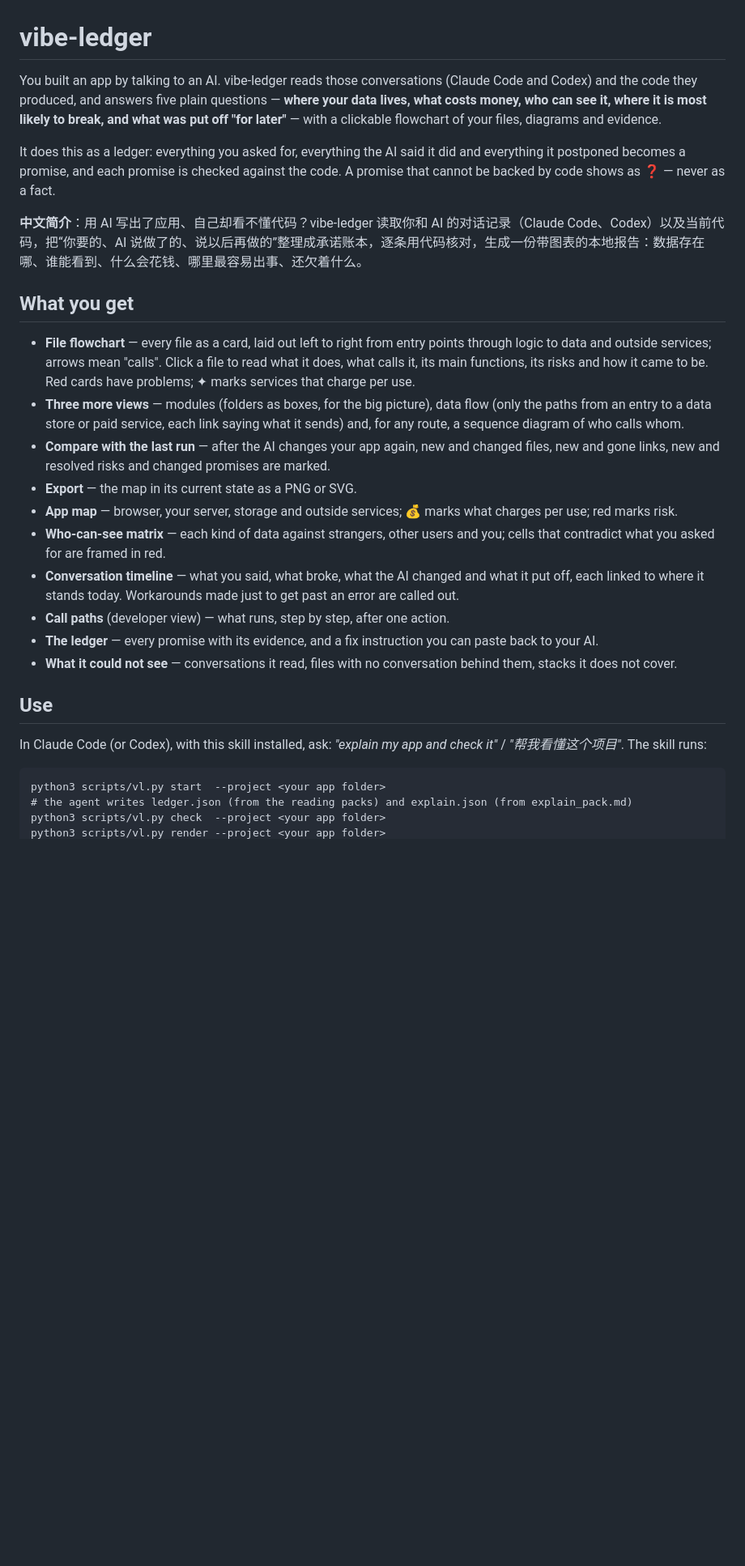
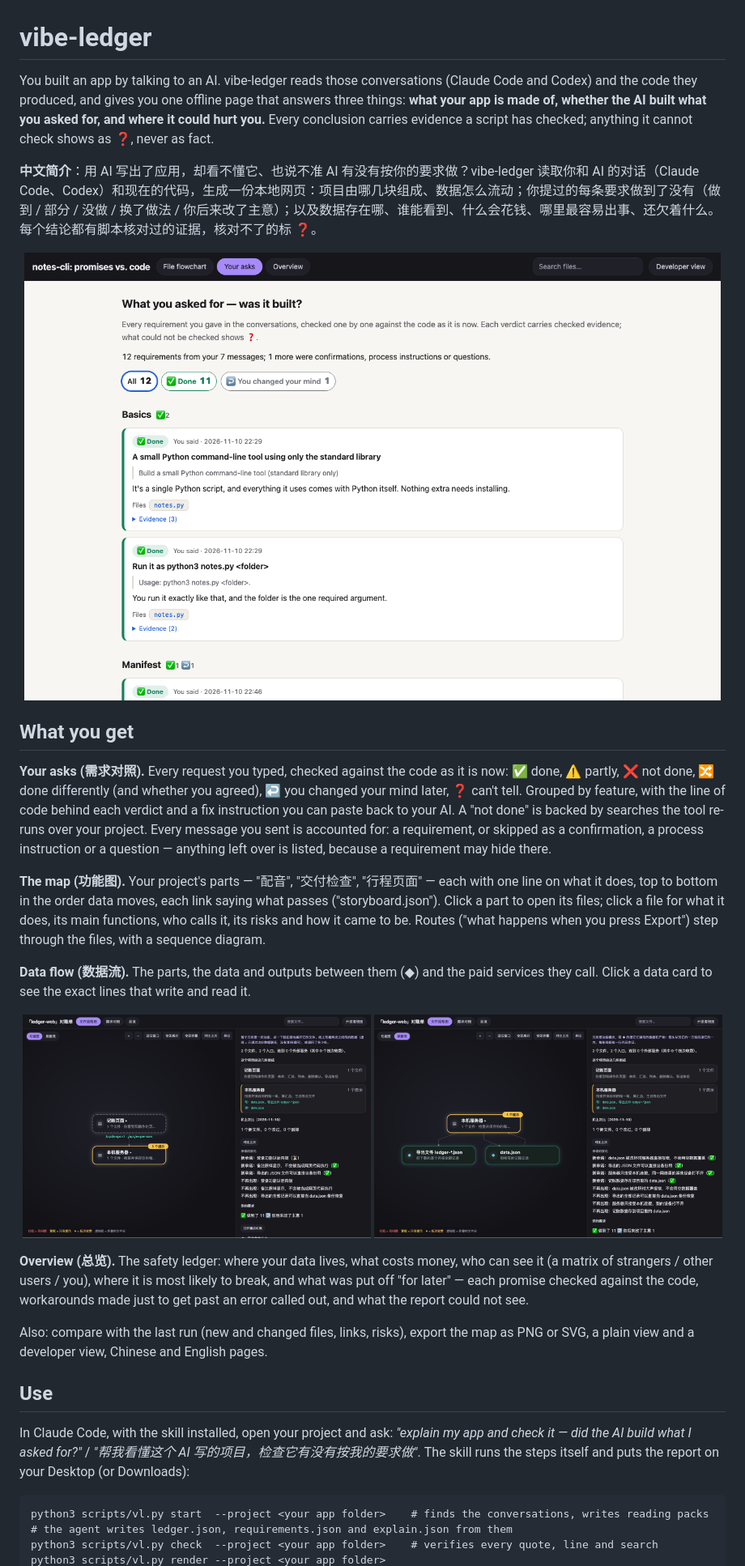
Before and after one commit to dong845/vibe-ledger, a Markdown page: README.md, the part around one of its changes. Shown at 81% size. GitHub-like rendering; pictures changed too: docs/assets/asks.png (added), docs/assets/flow.png (added), docs/assets/map.png (added); blank space fills up the shorter version.

````diff
--- a/README.md
+++ b/README.md
@@ -1,30 +1,31 @@
 # vibe-ledger
 
-You built an app by talking to an AI. vibe-ledger reads those conversations (Claude Code and Codex) and the code they produced, and answers five plain questions — **where your data lives, what costs money, who can see it, where it is most likely to break, and what was put off "for later"** — with a clickable flowchart of your files, diagrams and evidence.
+You built an app by talking to an AI. vibe-ledger reads those conversations (Claude Code and Codex) and the code they produced, and gives you one offline page that answers three things: **what your app is made of, whether the AI built what you asked for, and where it could hurt you.** Every conclusion carries evidence a script has checked; anything it cannot check shows as ❓, never as fact.
 
-It does this as a ledger: everything you asked for, everything the AI said it did and everything it postponed becomes a promise, and each promise is checked against the code. A promise that cannot be backed by code shows as ❓ — never as a fact.
+**中文简介**：用 AI 写出了应用，却看不懂它、也说不准 AI 有没有按你的要求做？vibe-ledger 读取你和 AI 的对话（Claude Code、Codex）和现在的代码，生成一份本地网页：项目由哪几块组成、数据怎么流动；你提过的每条要求做到了没有（做到 / 部分 / 没做 / 换了做法 / 你后来改了主意）；以及数据存在哪、谁能看到、什么会花钱、哪里最容易出事、还欠着什么。每个结论都有脚本核对过的证据，核对不了的标 ❓。
 
-**中文简介**：用 AI 写出了应用、自己却看不懂代码？vibe-ledger 读取你和 AI 的对话记录（Claude Code、Codex）以及当前代码，把“你要的、AI 说做了的、说以后再做的”整理成承诺账本，逐条用代码核对，生成一份带图表的本地报告：数据存在哪、谁能看到、什么会花钱、哪里最容易出事、还欠着什么。
+<p align="center"><img src="docs/assets/asks.png" alt="The Your asks tab: each request from the conversations with its verdict and evidence" width="860"></p>
 
 ## What you get
 
-- **File flowchart** — every file as a card, laid out left to right from entry points through logic to data and outside services; arrows mean "calls". Click a file to read what it does, what calls it, its main functions, its risks and how it came to be. Red cards have problems; ✦ marks services that charge per use.
-- **Three more views** — modules (folders as boxes, for the big picture), data flow (only the paths from an entry to a data store or paid service, each link saying what it sends) and, for any route, a sequence diagram of who calls whom.
-- **Compare with the last run** — after the AI changes your app again, new and changed files, new and gone links, new and resolved risks and changed promises are marked.
-- **Export** — the map in its current state as a PNG or SVG.
-- **App map** — browser, your server, storage and outside services; 💰 marks what charges per use; red marks risk.
-- **Who-can-see matrix** — each kind of data against strangers, other users and you; cells that contradict what you asked for are framed in red.
-- **Conversation timeline** — what you said, what broke, what the AI changed and what it put off, each linked to where it stands today. Workarounds made just to get past an error are called out.
-- **Call paths** (developer view) — what runs, step by step, after one action.
-- **The ledger** — every promise with its evidence, and a fix instruction you can paste back to your AI.
-- **What it could not see** — conversations it read, files with no conversation behind them, stacks it does not cover.
+**Your asks (需求对照).** Every request you typed, checked against the code as it is now: ✅ done, ⚠️ partly, ❌ not done, 🔀 done differently (and whether you agreed), ↩️ you changed your mind later, ❓ can't tell. Grouped by feature, with the line of code behind each verdict and a fix instruction you can paste back to your AI. A "not done" is backed by searches the tool re-runs over your project. Every message you sent is accounted for: a requirement, or skipped as a confirmation, a process instruction or a question — anything left over is listed, because a requirement may hide there.
+
+**The map (功能图).** Your project's parts — "配音", "交付检查", "行程页面" — each with one line on what it does, top to bottom in the order data moves, each link saying what passes ("storyboard.json"). Click a part to open its files; click a file for what it does, its main functions, who calls it, its risks and how it came to be. Routes ("what happens when you press Export") step through the files, with a sequence diagram.
+
+**Data flow (数据流).** The parts, the data and outputs between them (◆) and the paid services they call. Click a data card to see the exact lines that write and read it.
+
+<p align="center"><img src="docs/assets/map.png" alt="The map: the project's parts top to bottom with what passes between them" width="430"> <img src="docs/assets/flow.png" alt="Data flow: parts, data cards and outside services" width="430"></p>
+
+**Overview (总览).** The safety ledger: where your data lives, what costs money, who can see it (a matrix of strangers / other users / you), where it is most likely to break, and what was put off "for later" — each promise checked against the code, workarounds made just to get past an error called out, and what the report could not see.
+
+Also: compare with the last run (new and changed files, links, risks), export the map as PNG or SVG, a plain view and a developer view, Chinese and English pages.
 
 ## Use
 
-In Claude Code (or Codex), with this skill installed, ask: *"explain my app and check it"* / *"帮我看懂这个项目"*. The skill runs:
+In Claude Code, with the skill installed, open your project and ask: *"explain my app and check it — did the AI build what I asked for?"* / *"帮我看懂这个 AI 写的项目，检查它有没有按我的要求做"*. The skill runs the steps itself and puts the report on your Desktop (or Downloads):
 
 ```
-python3 scripts/vl.py start  --project <your app folder>
-# the agent writes ledger.json (from the reading packs) and explain.json (from explain_pack.md)
-python3 scripts/vl.py check  --project <your app folder>
+python3 scripts/vl.py start  --project <your app folder>    # finds the conversations, writes reading packs
+# the agent writes ledger.json, requirements.json and explain.json from them
+python3 scripts/vl.py check  --project <your app folder>    # verifies every quote, line and search
 python3 scripts/vl.py render --project <your app folder>
````
Also changed, not shown: other parts of README.md (+19 -5 lines), SKILL.md (+1 -1 lines), 14 other files.
